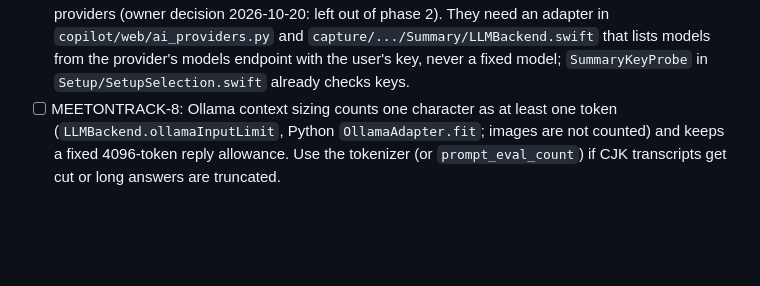
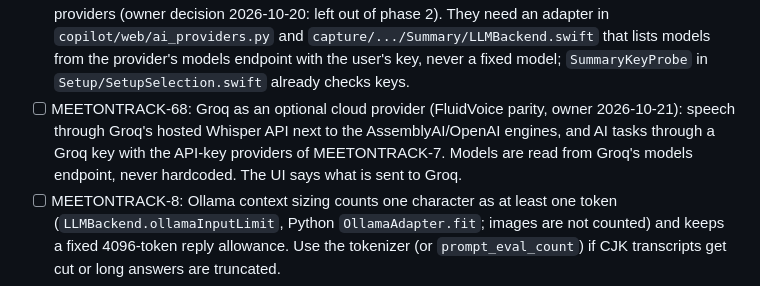
Before and after one commit to AIAgentLbs/meeting-copilot, a Markdown page: docs/TODO.md, the part around the change. GitHub-like rendering; blank space fills up the shorter version.

Commit message:
Mirror MEETONTRACK-68 (Groq provider) in docs/TODO.md
Co-Authored-By: Claude Opus 5.5 <noreply@anthropic.com>
Claude-Session: https://claude.ai/code/session_01JUJz1s89rdKHsbrEhg4qCF

```diff
--- a/docs/TODO.md
+++ b/docs/TODO.md
@@ -125,6 +125,10 @@ hashes, Pages removed, and the Windows installer relocated to
   lists models from the provider's models endpoint with the user's key, never a
   fixed model; `SummaryKeyProbe` in `Setup/SetupSelection.swift` already checks
   keys.
+- [ ] MEETONTRACK-68: Groq as an optional cloud provider (FluidVoice parity, owner 2026-10-21):
+  speech through Groq's hosted Whisper API next to the AssemblyAI/OpenAI engines, and AI tasks
+  through a Groq key with the API-key providers of MEETONTRACK-7. Models are read from Groq's
+  models endpoint, never hardcoded. The UI says what is sent to Groq.
 - [ ] MEETONTRACK-8: Ollama context sizing counts one character as at least one token
   (`LLMBackend.ollamaInputLimit`, Python `OllamaAdapter.fit`; images are not
   counted) and keeps a fixed 4096-token reply allowance.
```
